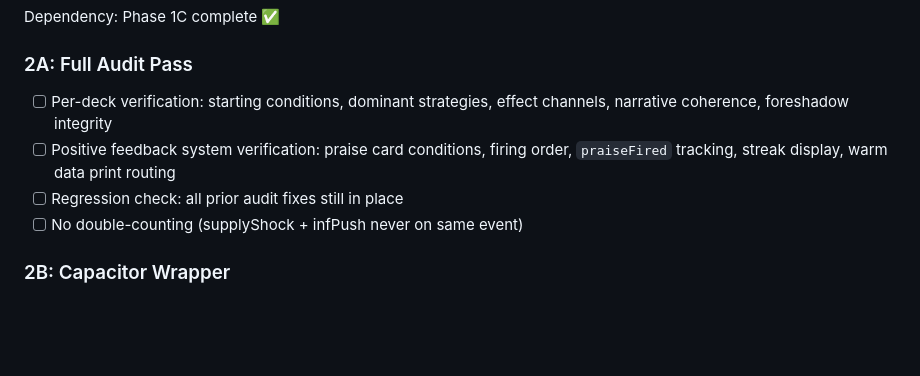
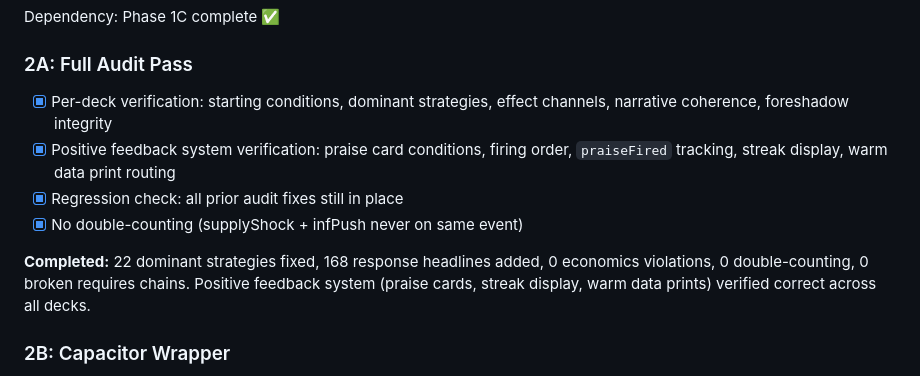
Before and after one commit to chrisrileyy91-gif/fed-tycoon, a Markdown page: ROADMAP.md, the part around the change. Rendered like a GitHub page; blank space fills up the shorter version.

```diff
--- a/ROADMAP.md
+++ b/ROADMAP.md
@@ -66,10 +66,12 @@ Dependency: Phase 1C complete ✅
 
 ### 2A: Full Audit Pass
 
-- [ ] Per-deck verification: starting conditions, dominant strategies, effect channels, narrative coherence, foreshadow integrity
-- [ ] Positive feedback system verification: praise card conditions, firing order, `praiseFired` tracking, streak display, warm data print routing
-- [ ] Regression check: all prior audit fixes still in place
-- [ ] No double-counting (supplyShock + infPush never on same event)
+- [x] Per-deck verification: starting conditions, dominant strategies, effect channels, narrative coherence, foreshadow integrity
+- [x] Positive feedback system verification: praise card conditions, firing order, `praiseFired` tracking, streak display, warm data print routing
+- [x] Regression check: all prior audit fixes still in place
+- [x] No double-counting (supplyShock + infPush never on same event)
+
+**Completed:** 22 dominant strategies fixed, 168 response headlines added, 0 economics violations, 0 double-counting, 0 broken requires chains. Positive feedback system (praise cards, streak display, warm data prints) verified correct across all decks.
 
 ### 2B: Capacitor Wrapper
 
```
Also changed, not shown: CLAUDE.md (+3 -1 lines).
